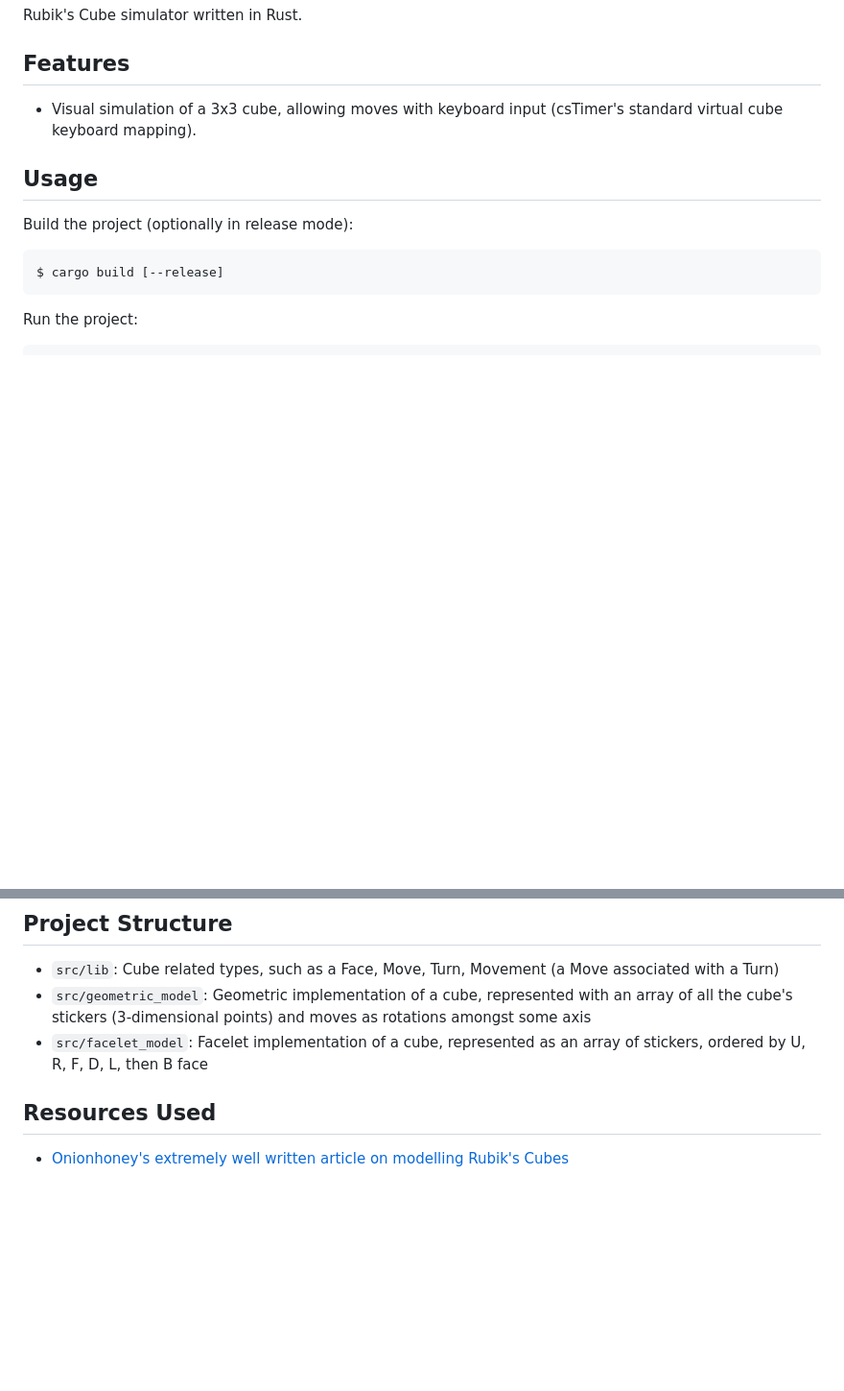
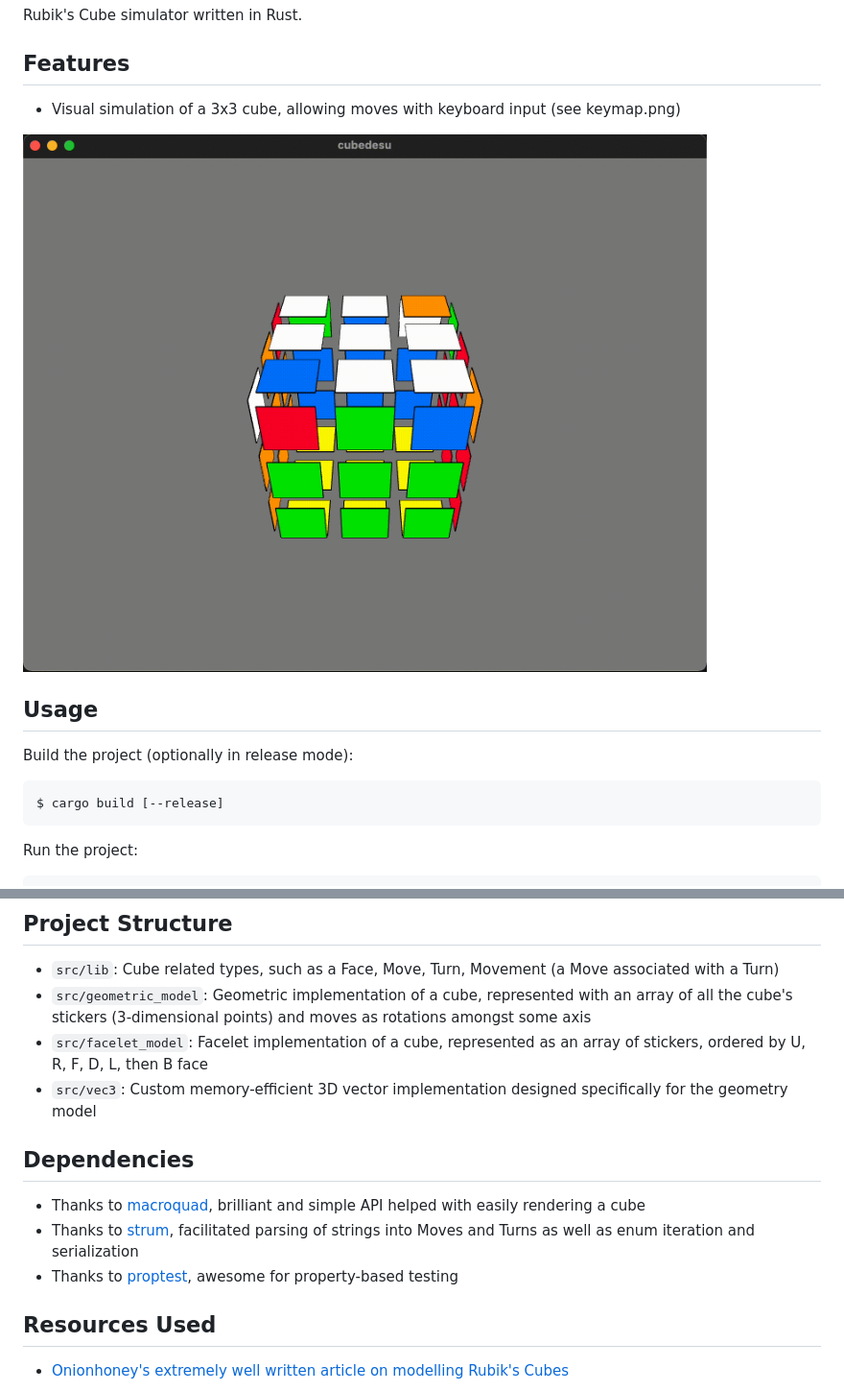
Before and after one commit to stanleydesu/cubedesu, a Markdown page: README.md, 2 parts joined by grey strips. Shown: that part at 96% size. Rendered like a GitHub page; pictures changed too: cubedesu.gif (added); blank space fills up the shorter version.

```diff
--- a/README.md
+++ b/README.md
@@ -3,7 +3,10 @@
 Rubik's Cube simulator written in Rust.
 
 ## Features
-- Visual simulation of a 3x3 cube, allowing moves with keyboard input (csTimer's standard virtual cube keyboard mapping).
+- Visual simulation of a 3x3 cube, allowing moves with keyboard input (see keymap.png)
+
+![Cube](./cubedesu.gif)
+
 
 ## Usage
 Build the project (optionally in release mode):
@@ -20,6 +23,12 @@ $ cargo run
 - ``src/lib``: Cube related types, such as a Face, Move, Turn, Movement (a Move associated with a Turn)
 - ``src/geometric_model``: Geometric implementation of a cube, represented with an array of all the cube's stickers (3-dimensional points) and moves as rotations amongst some axis
 - ``src/facelet_model``: Facelet implementation of a cube, represented as an array of stickers, ordered by U, R, F, D, L, then B face
+- ``src/vec3``: Custom memory-efficient 3D vector implementation designed specifically for the geometry model
+
+## Dependencies
+- Thanks to [macroquad](https://crates.io/crates/macroquad), brilliant and simple API helped with easily rendering a cube
+- Thanks to [strum](https://crates.io/crates/strum), facilitated parsing of strings into Moves and Turns as well as enum iteration and serialization
+- Thanks to [proptest](https://crates.io/crates/proptest), awesome for property-based testing
 
 ## Resources Used
 - [Onionhoney's extremely well written article on modelling Rubik's Cubes](https://observablehq.com/@onionhoney/how-to-model-a-rubiks-cube)
```
